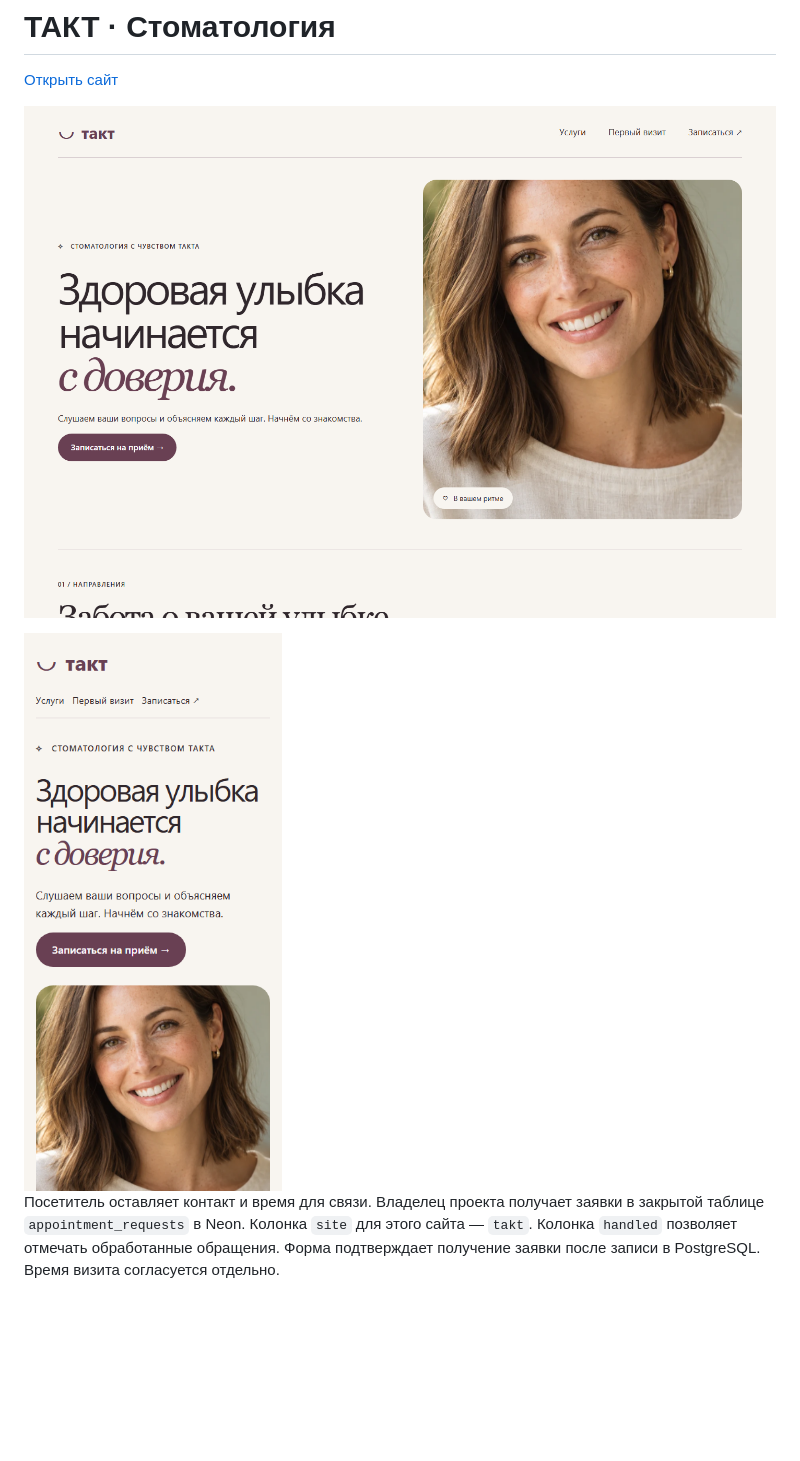
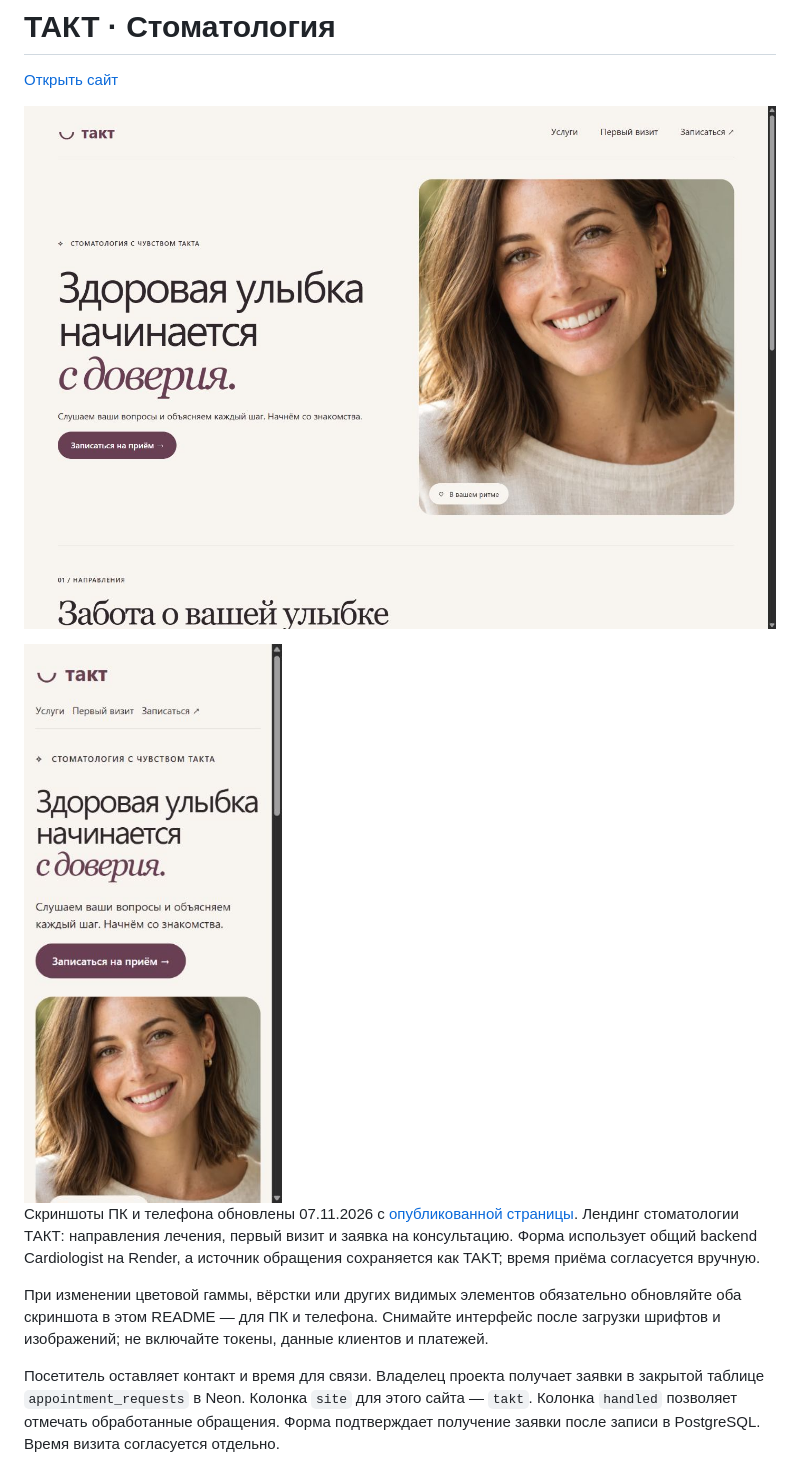
Before and after one commit to memorim/takt-dental-landing-design, a Markdown page: README.md, the part around the change. Drawn GitHub-style; pictures changed too: docs/desktop.jpg (added), docs/mobile.jpg (added); blank space fills up the shorter version.

Commit message:
docs: refresh desktop and mobile screenshots and README
Capture the current public interface at desktop and phone widths. Clarify the preview scope and require both images to be refreshed after visual changes. Screenshots captured 2026-11-07; local documentation links checked.

```diff
--- a/README.md
+++ b/README.md
@@ -2,9 +2,14 @@
 
 [Открыть сайт](https://memorim.github.io/takt-dental-landing-design/)
 
-![Компьютерная версия](docs/desktop.png)
+![Компьютерная версия](docs/desktop.jpg)
 
-<img src="docs/mobile.png" width="320" alt="Мобильная версия">
+<img src="docs/mobile.jpg" width="320" alt="Мобильная версия">
+
+Скриншоты ПК и телефона обновлены 07.11.2026 с [опубликованной страницы](https://memorim.github.io/takt-dental-landing-design/). Лендинг стоматологии ТАКТ: направления лечения, первый визит и заявка на консультацию. Форма использует общий backend Cardiologist на Render, а источник обращения сохраняется как TAKT; время приёма согласуется вручную.
+
+При изменении цветовой гаммы, вёрстки или других видимых элементов обязательно обновляйте оба скриншота в этом README — для ПК и телефона. Снимайте интерфейс после загрузки шрифтов и изображений; не включайте токены, данные клиентов и платежей.
+
 
 Посетитель оставляет контакт и время для связи. Владелец проекта получает заявки в закрытой таблице `appointment_requests` в Neon. Колонка `site` для этого сайта — `takt`. Колонка `handled` позволяет отмечать обработанные обращения. Форма подтверждает получение заявки после записи в PostgreSQL. Время визита согласуется отдельно.
 
```
